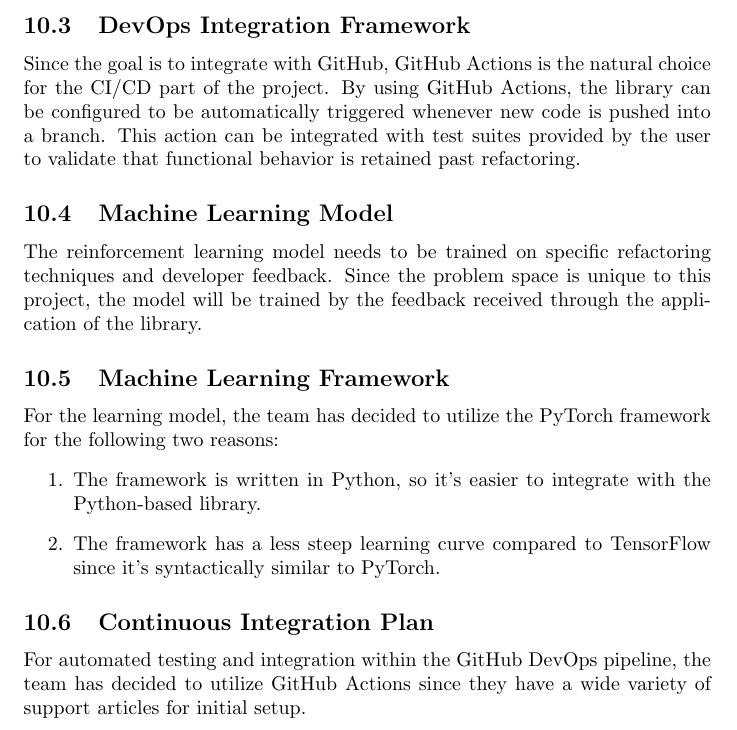
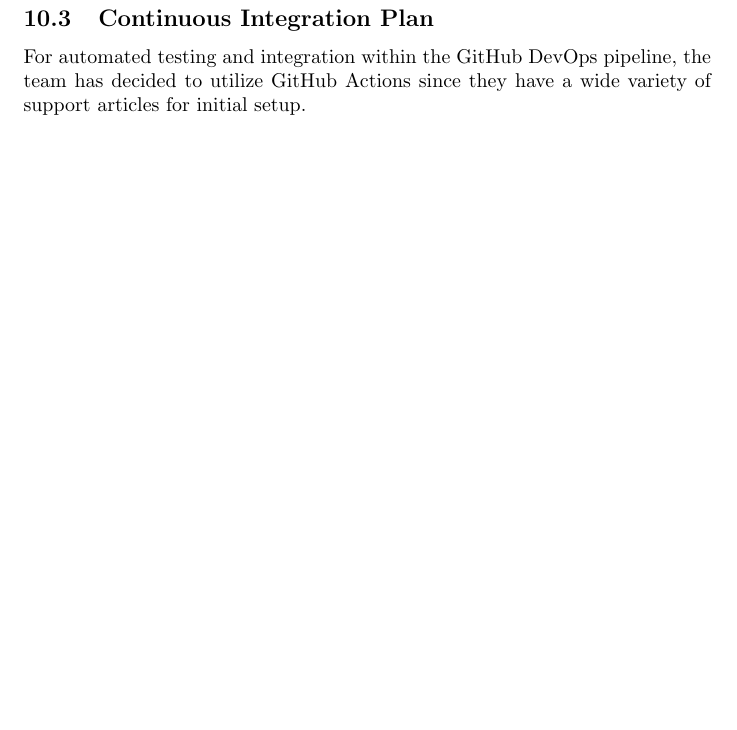
Before and after one commit to ssm-lab/capstone--source-code-optimizer, a LaTeX document (docs/DevelopmentPlan/DevelopmentPlan.tex): part of page 9 of 19, cut at the place of the change, the shorter picture padded with empty space. Compiled offline with pdfLaTeX.

Commit message:
Removed 10.3, 10.4, 10.5 sections from dev plan (#524)

```diff
--- a/docs/DevelopmentPlan/DevelopmentPlan.tex
+++ b/docs/DevelopmentPlan/DevelopmentPlan.tex
@@ -272,19 +272,6 @@
 
     \item \textbf{Refactoring: Rope}\\
     Rope includes a wide range of refactorings, such as renaming, function extraction, and code restructuring. Some of these will be useful when refactoring for inefficient code patterns. Rope is an ideal choice as it simplifies the process of identifying and replacing these code patterns with more optimized versions.
-\end{enumerate}
-
-\subsection{DevOps Integration Framework}
-Since the goal is to integrate with GitHub, GitHub Actions is the natural choice for the CI/CD part of the project. By using GitHub Actions, the library can be configured to be automatically triggered whenever new code is pushed into a branch. This action can be integrated with test suites provided by the user to validate that functional behavior is retained past refactoring.
-
-\subsection{Machine Learning Model}
-The reinforcement learning model needs to be trained on specific refactoring techniques and developer feedback. Since the problem space is unique to this project, the model will be trained by the feedback received through the application of the library.
-
-\subsection{Machine Learning Framework}
-For the learning model, the team has decided to utilize the PyTorch framework for the following two reasons:
-\begin{enumerate}
-    \item The framework is written in Python, so it's easier to integrate with the Python-based library.
-    \item The framework has a less steep learning curve compared to TensorFlow since it’s syntactically similar to PyTorch.
 \end{enumerate}
 
 \subsection{Continuous Integration Plan}
```
